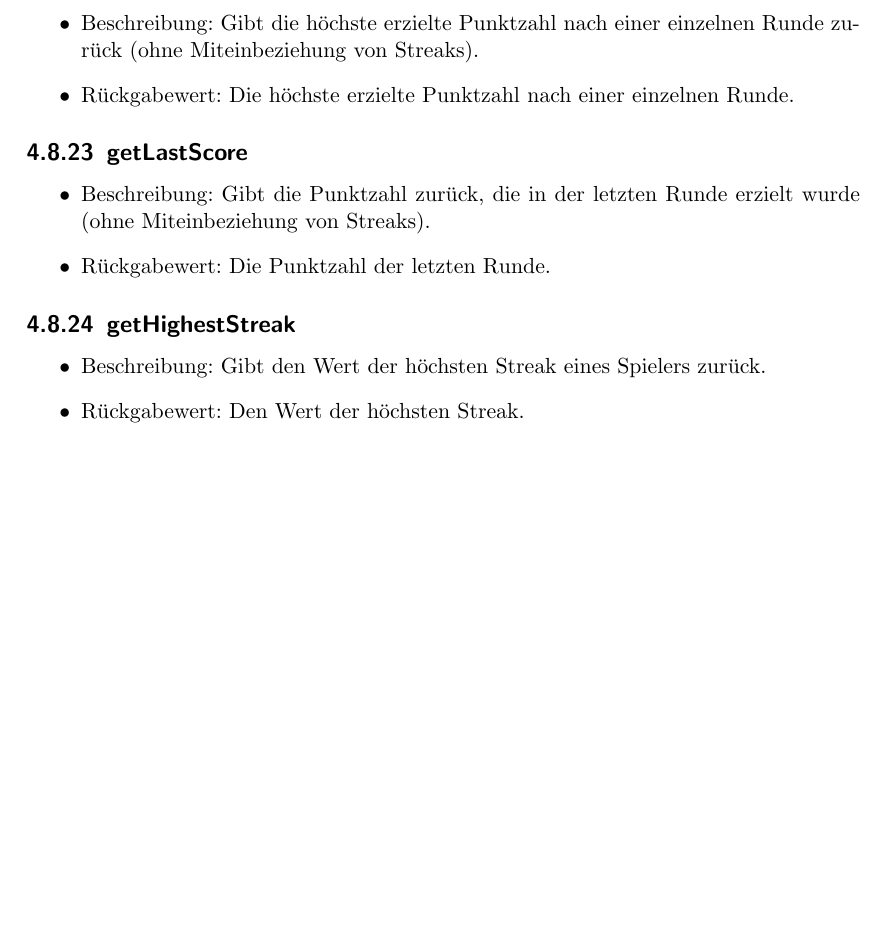
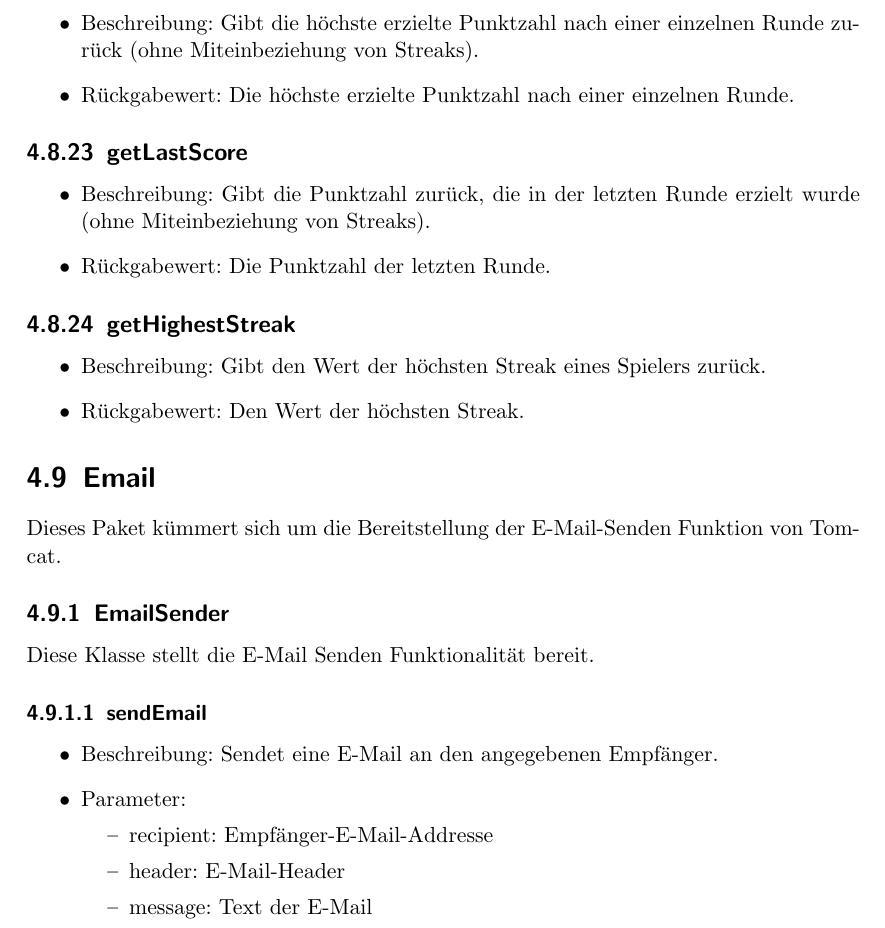
Before and after one commit to bendixsonnenberg/CS-Select-Allg, a LaTeX document (entwurf/entwurf.tex): part of page 70 of 119, cut so that both start at the same text, the shorter picture padded with empty space. Compiled offline with pdfLaTeX.

Commit message:
Add Email package

```diff
--- a/entwurf/entwurf.tex
+++ b/entwurf/entwurf.tex
@@ -2059,6 +2059,21 @@
 		\item Rückgabewert: Den Wert der höchsten Streak.
 	\end{itemize}
 
+	\section{Email}
+	Dieses Paket kümmert sich um die Bereitstellung der E-Mail-Senden Funktion von Tomcat.
+	\subsection{EmailSender}
+	Diese Klasse stellt die E-Mail Senden Funktionalität bereit.
+	\subsubsection{sendEmail}
+	\begin{itemize}
+		\item Beschreibung: Sendet eine E-Mail an den angegebenen Empfänger.
+		\item Parameter:
+		\begin{itemize}
+			\item recipient: Empfänger-E-Mail-Addresse
+			\item header: E-Mail-Header
+			\item message: Text der E-Mail
+		\end{itemize}
+	\end{itemize}
+
 
 
 
```
